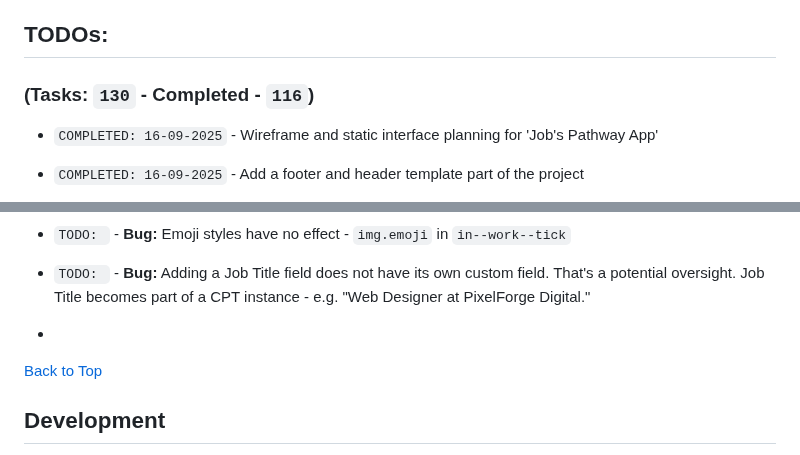
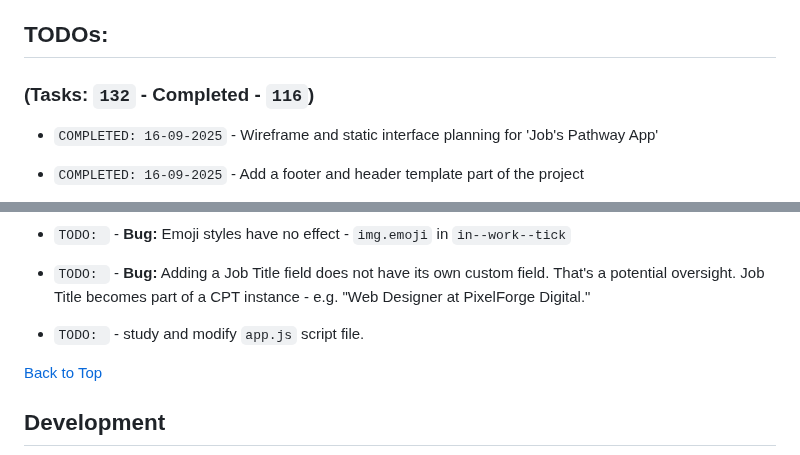
Before and after one commit to jg-digital-media/jgdm_jobs_pathway, a Markdown page: readme.md, 2 parts joined by grey strips. GitHub-like rendering.

Commit message:
update task list

```diff
--- a/readme.md
+++ b/readme.md
@@ -41,7 +41,7 @@ The following pages are assigned to templates in the `wp-content/themes/jobs_pat
 
 ## TODOs:
 
-### (Tasks: `130` - Completed - `116`)
+### (Tasks: `132` - Completed - `116`)
 
 + `COMPLETED: 16-09-2025` - Wireframe and static interface planning for 'Job's Pathway App'
 + `COMPLETED: 16-09-2025` - Add a footer and header template part of the project
@@ -185,7 +185,7 @@ The following pages are assigned to templates in the `wp-content/themes/jobs_pat
 + `TODO: ` - **Future UX Feature:** Login check that an email address is not linked to the users account
 + `TODO: ` - **Bug:** Emoji styles have no effect - `img.emoji` in `in--work--tick`
 + `TODO: ` - **Bug:** Adding a Job Title field does not have its own custom field. That's a potential oversight. Job Title becomes part of a CPT instance - e.g. "Web Designer at PixelForge Digital."
-+
++ `TODO: ` - study and modify `app.js` script file.
 
 [Back to Top](#sections)
 
```
Also changed, not shown: other parts of readme.md (+1 -1 lines).
